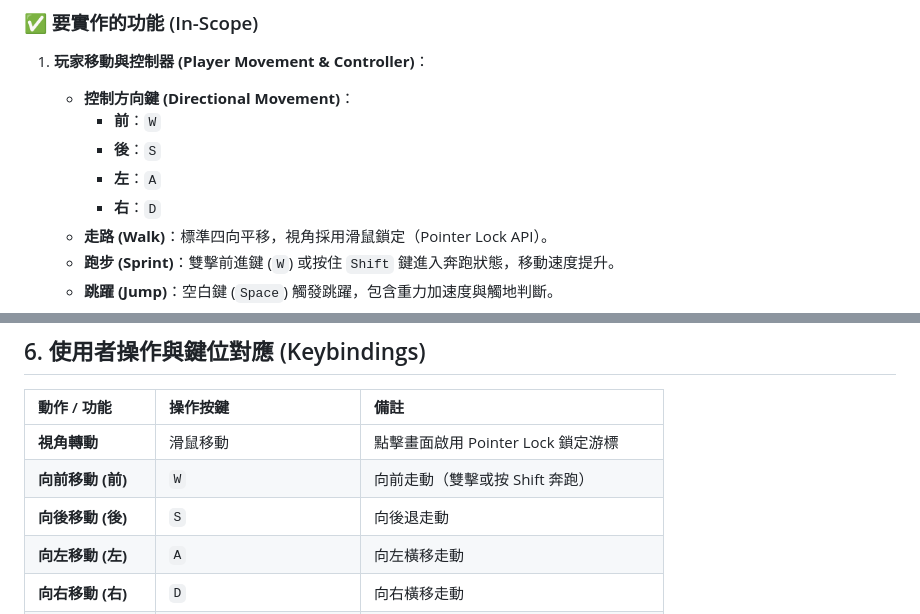
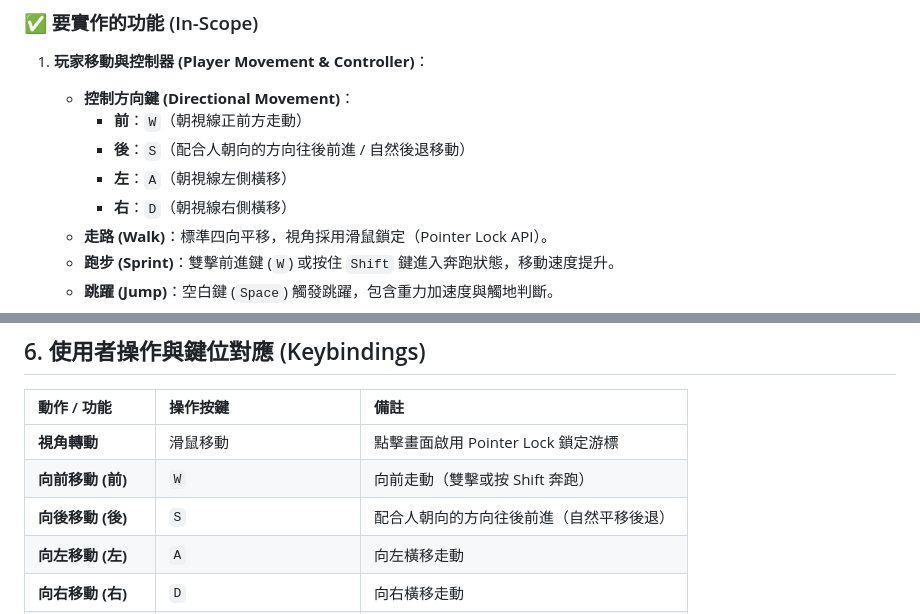
Before and after one commit to Asterisk12050624/design, a Markdown page: BRIEF.md, 2 parts joined by grey strips. Drawn GitHub-style.

Commit message:
docs: 明確載明「按 S 鍵配合人朝向的方向往後前進」於 AGENTS.md、VERIFY.md 與 BRIEF.md

```diff
--- a/BRIEF.md
+++ b/BRIEF.md
@@ -24,10 +24,10 @@
 
 1. **玩家移動與控制器 (Player Movement & Controller)**：
    - **控制方向鍵 (Directional Movement)**：
-     - **前**：`W`
-     - **後**：`S`
-     - **左**：`A`
-     - **右**：`D`
+     - **前**：`W`（朝視線正前方走動）
+     - **後**：`S`（配合人朝向的方向往後前進 / 自然後退移動）
+     - **左**：`A`（朝視線左側橫移）
+     - **右**：`D`（朝視線右側橫移）
    - **走路 (Walk)**：標準四向平移，視角採用滑鼠鎖定（Pointer Lock API）。
    - **跑步 (Sprint)**：雙擊前進鍵 (`W`) 或按住 `Shift` 鍵進入奔跑狀態，移動速度提升。
    - **跳躍 (Jump)**：空白鍵 (`Space`) 觸發跳躍，包含重力加速度與觸地判斷。
@@ -176,7 +176,7 @@ flowchart TD
 | :--- | :--- | :--- |
 | **視角轉動** | 滑鼠移動 | 點擊畫面啟用 Pointer Lock 鎖定游標 |
 | **向前移動 (前)** | `W` | 向前走動（雙擊或按 Shift 奔跑） |
-| **向後移動 (後)** | `S` | 向後退走動 |
+| **向後移動 (後)** | `S` | 配合人朝向的方向往後前進（自然平移後退） |
 | **向左移動 (左)** | `A` | 向左橫移走動 |
 | **向右移動 (右)** | `D` | 向右橫移走動 |
 | **跑步 (Sprint)** | 按住 `Left Shift` + `W` | 移動速度增加 50% |
```
Also changed, not shown: AGENTS.md (+1 -1 lines), VERIFY.md (+2 -2 lines).
